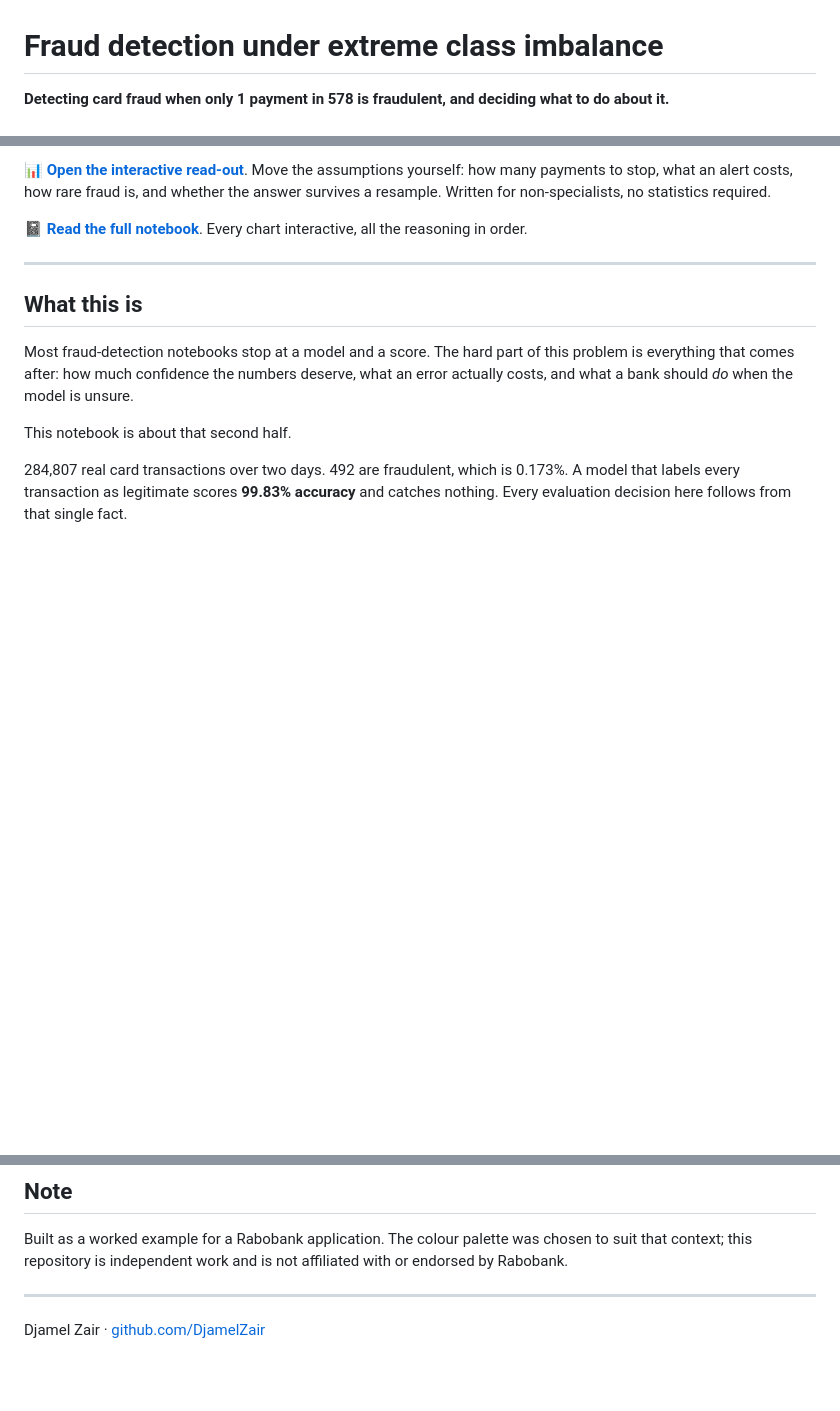
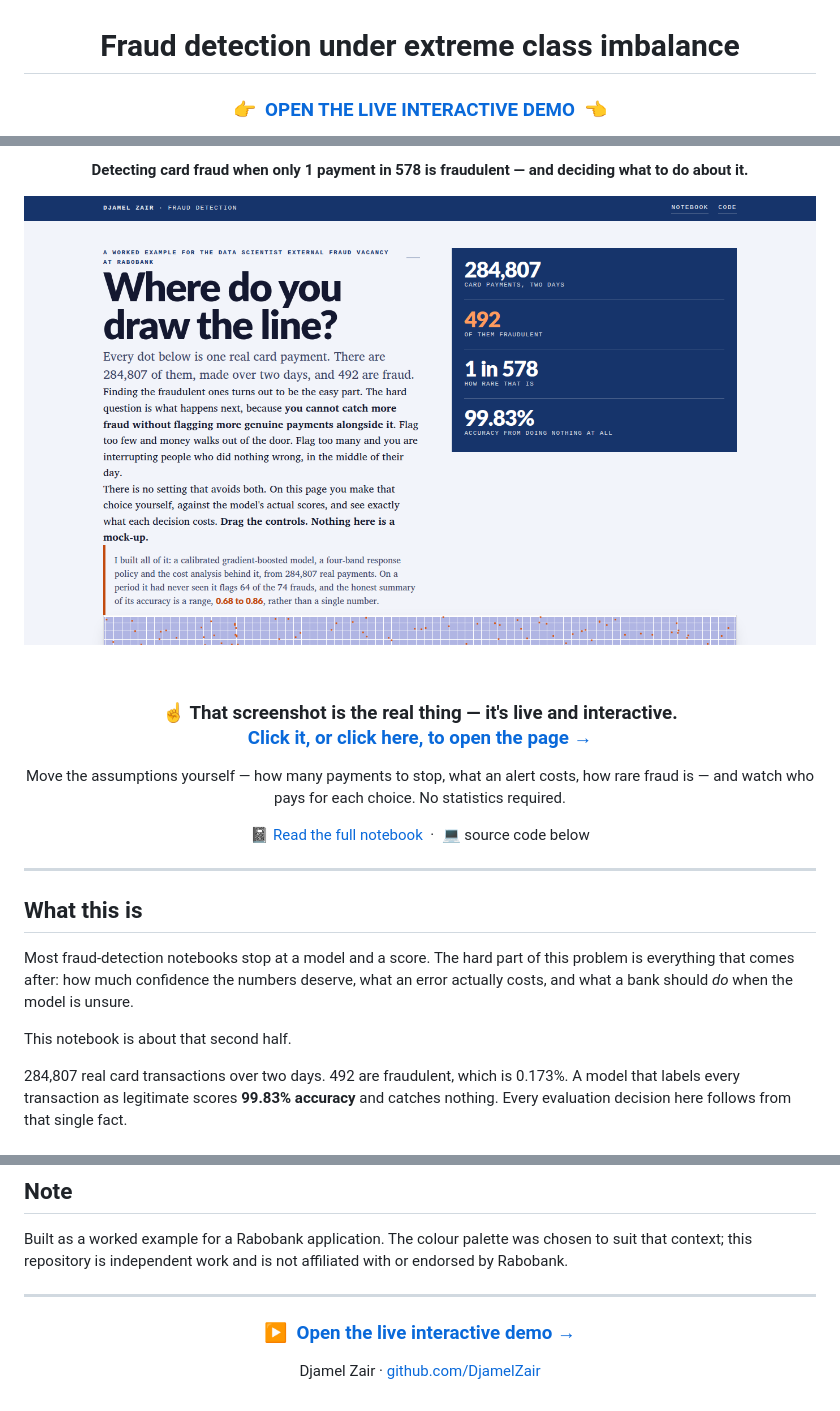
Before and after one commit to DjamelZair/FraudImbalanceExampleRaboApplication, a Markdown page: README.md, 3 parts joined by grey strips. Rendered like a GitHub page; blank space fills up the shorter version.

Commit message:
Make live demo dominant; polish page, add logo + citations
- README: large orange CTA button, clickable banner, closing CTA
- notebook (source + rendered html): live-demo banner up top
- index.html: fill empty rails (two-column), Rabobank logo lockup +
  not-affiliated disclaimer, add Dal Pozzolo 2018 + He & Garcia 2009
  citations, softer V1-V28 highlight, a11y label sizing, drop card shadows

Co-Authored-By: Claude Opus 4.8 (1M context) <noreply@anthropic.com>

```diff
--- a/README.md
+++ b/README.md
@@ -1,4 +3,4 @@
 # Fraud detection under extreme class imbalance
 
-**Detecting card fraud when only 1 payment in 578 is fraudulent, and deciding what to do about it.**
+### 👉 &nbsp;[**OPEN THE LIVE INTERACTIVE DEMO**](https://djamelzair.github.io/FraudImbalanceExampleRaboApplication/)&nbsp; 👈
 
@@ -6,7 +8,15 @@
 
-📊 **[Open the interactive read-out](https://djamelzair.github.io/FraudImbalanceExampleRaboApplication/)**. Move the assumptions yourself: how many payments to stop, what an alert costs, how rare fraud is, and whether the answer survives a resample. Written for non-specialists, no statistics required.
+**Detecting card fraud when only 1 payment in 578 is fraudulent — and deciding what to do about it.**
 
-📓 **[Read the full notebook](https://djamelzair.github.io/FraudImbalanceExampleRaboApplication/notebook.html)**. Every chart interactive, all the reasoning in order.
+<a href="https://djamelzair.github.io/FraudImbalanceExampleRaboApplication/"><img src="figures/poster-preview.png" alt="The interactive read-out — click to open the live page" width="840"></a>
+
+### ☝️ That screenshot is the real thing — it's **live and interactive**.<br>[**Click it, or click here, to open the page →**](https://djamelzair.github.io/FraudImbalanceExampleRaboApplication/)
+
+Move the assumptions yourself — how many payments to stop, what an alert costs, how rare fraud is — and watch who pays for each choice. No statistics required.
+
+📓 [Read the full notebook](https://djamelzair.github.io/FraudImbalanceExampleRaboApplication/notebook.html) &nbsp;·&nbsp; 💻 source code below
+
+</div>
 
 ---
 
@@ -87,4 +97,8 @@ Built as a worked example for a Rabobank application. The colour palette was cho
 
 ---
 
+<div align="center">
+
+### ▶ &nbsp;[**Open the live interactive demo →**](https://djamelzair.github.io/FraudImbalanceExampleRaboApplication/)
+
 Djamel Zair · [github.com/DjamelZair](https://github.com/DjamelZair)
```
Also changed, not shown: other parts of README.md (+5 -1 lines), docs/figures/rabobank.png (added), figures/rabobank.png (added), 3 other files.
